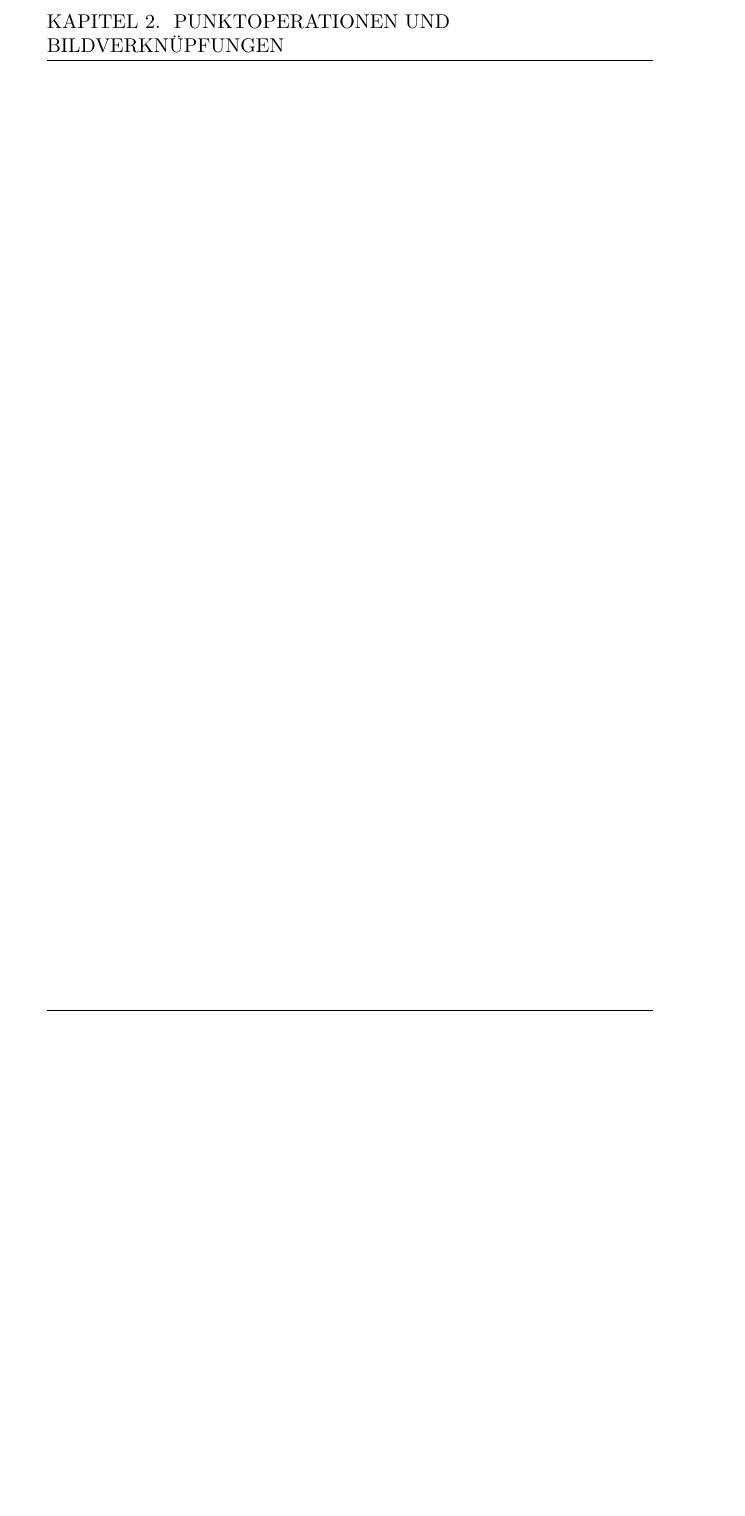
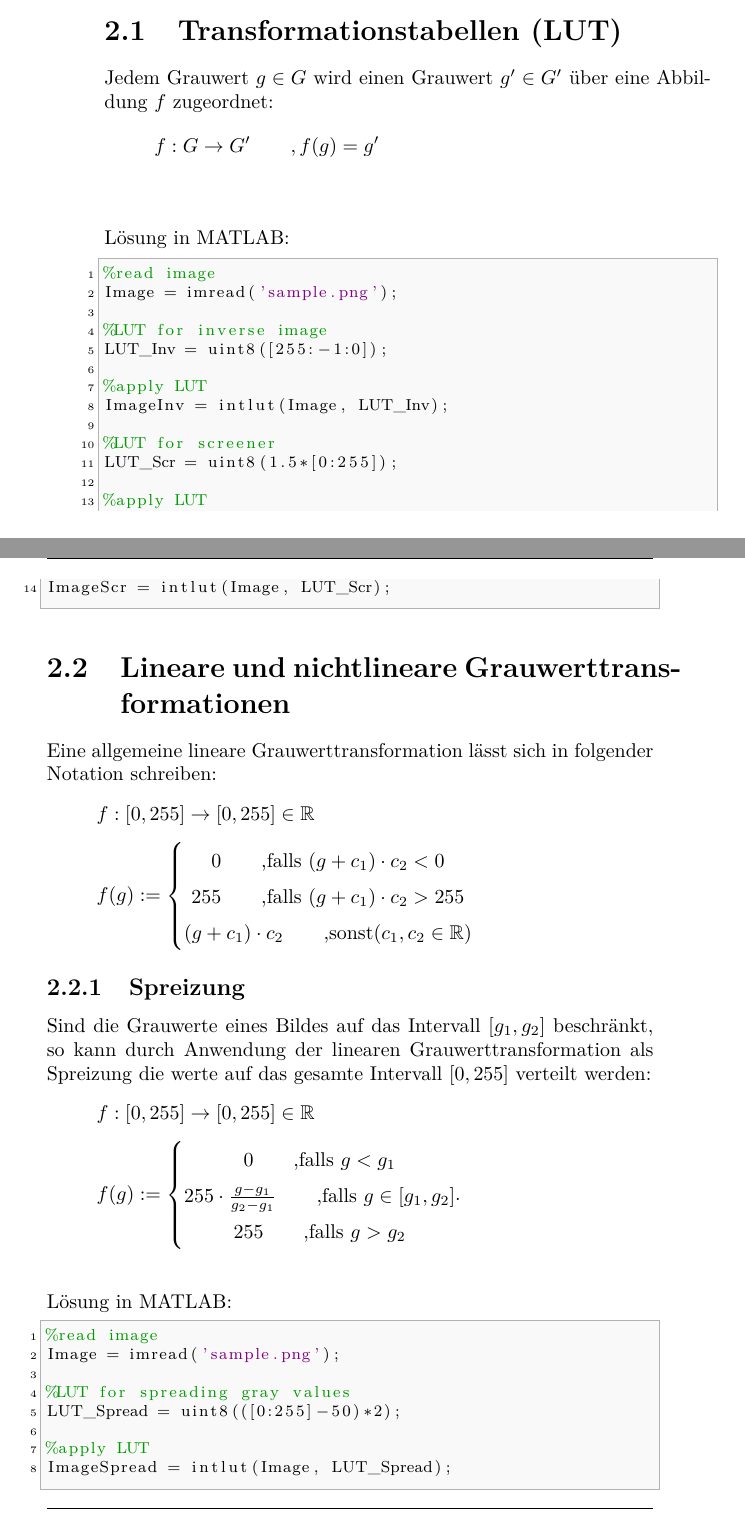
Before and after one commit to fosa/fosa_ebv, a LaTeX book (fosaebv_main.tex, which reads poper.tex): part of page 11 of 22 before the commit and two parts of pages 11 and 12 of 29 after it, the two joined at a grey line, cut at the place of the change, the shorter picture padded with empty space. The pictures show the PDF file fosaebv_main.pdf that the author committed with the source.

Commit message:
Kapitel Punktoperationen hinzugefügt

```diff
--- a/poper.tex
+++ b/poper.tex
@@ -16,3 +16,42 @@
 %----------------------------------------
 
 \chapter{Punktoperationen und Bildverknüpfungen}
+
+\section{Transformationstabellen (LUT)}
+
+Jedem Grauwert $g \in G$ wird einen Grauwert $g' \in G'$ über eine Abbildung $f$ zugeordnet:
+\[
+	f:G \rightarrow G' \qquad ,f(g) = g'
+\]\\\\
+Lösung in MATLAB:
+\lstset{language=Matlab}
+\lstinputlisting[firstline=3,caption=]{./Matlab/lut.m}
+
+
+\section{Lineare und nichtlineare Grauwerttransformationen}
+Eine allgemeine lineare Grauwerttransformation lässt sich in folgender Notation schreiben:
+\[
+	f:[0,255] \rightarrow[0,255] \in \mathbb{R}
+\]
+\[
+	f(g) := \left\lbrace \begin{matrix}
+		0 \qquad \text{,falls } (g+c_1) \cdot c_2 < 0\\
+		255 \qquad \text{,falls } (g+c_1) \cdot c_2 >255\\
+		(g+c_1) \cdot c_2 \qquad \text{,sonst} (c_1, c_2 \in \mathbb{R})
+	\end{matrix} \right.
+\]
+
+\subsection{Spreizung}
+Sind die Grauwerte eines Bildes auf das Intervall $[g_1,g_2]$ beschränkt, so kann durch Anwendung der linearen Grauwerttransformation als Spreizung die werte auf das gesamte Intervall $[0,255]$ verteilt werden:
+\[
+	f:[0,255] \rightarrow[0,255] \in \mathbb{R}
+\]
+\[
+	f(g) := \left\lbrace \begin{matrix}
+		0 \qquad \text{,falls } g < g_1\\
+		255 \cdot \frac{g - g_1}{g_2 - g_1} \qquad \text{,falls } g \in [g_1,g_2]\\
+		255 \qquad \text{,falls } g > g_2
+	\end{matrix}.\right.
+\]\\\\
+Lösung in MATLAB:
+\lstset{language=Matlab}
@@ -18,0 +67,4 @@
+	f(g) := 255 \cdot \left(\frac{g}{255}\right)^\gamma
+\]\\\\
+Lösung in MATLAB:
+\lstset{language=Matlab}
@@ -18,0 +81,4 @@
+	f(g) := g_{max} \cdot \sum_{g'=0}^{g}p_I(g')
+\]\\\\
+Lösung in MATLAB:
+\lstset{language=Matlab}
@@ -18,0 +117,5 @@
+				   & g_2 = 128 + threshold
+	\end{matrix}
+\]\\\\
+Lösung in MATLAB:
+\lstset{language=Matlab}
@@ -18,0 +132,4 @@
+	p = 1 - \alpha^n
+\]\\\\
+Lösung in MATLAB:
+\lstset{language=Matlab}
```
Also changed, not shown: fosaebv_main.pdf, poper.tex (74 more changed lines), 6 other files.
